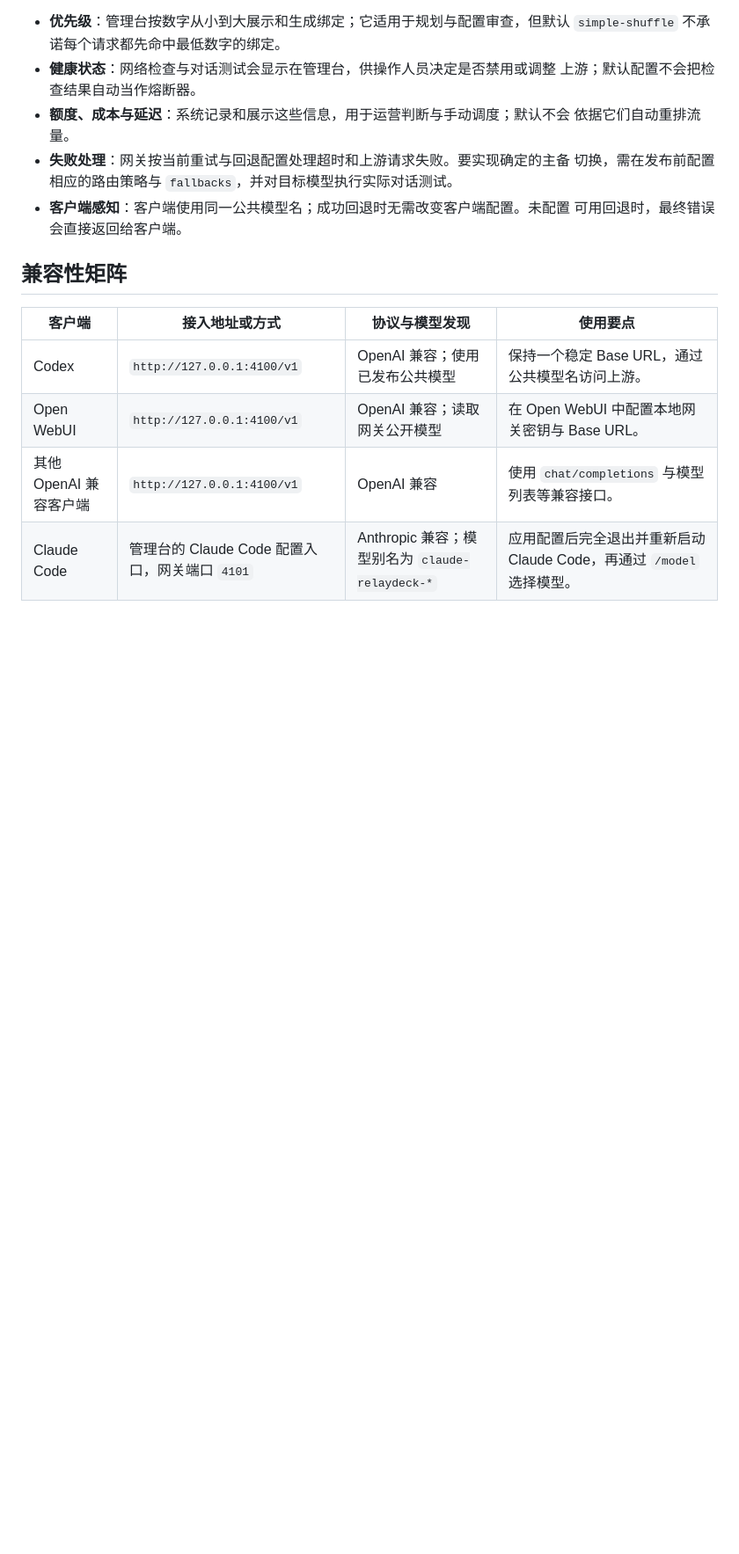
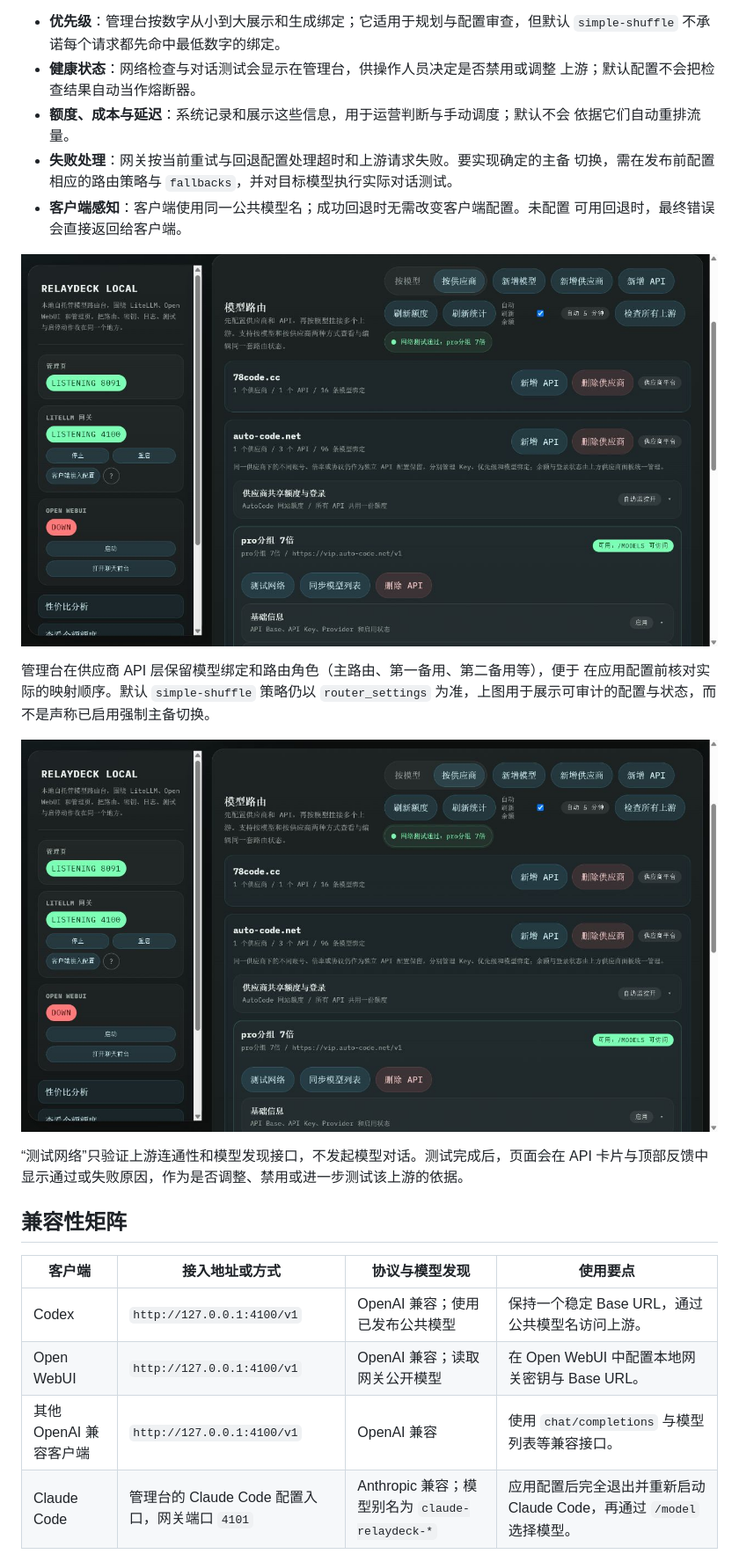
Before and after one commit to netdragon-beep/llm-cost-aware-multi-provider-router, a Markdown page: README.md, the part around one of its changes. Shown at 88% size. GitHub-like rendering; pictures changed too: docs/images/relaydeck-network-test-feedback.png (added), docs/images/relaydeck-priority-routing.png (added); blank space fills up the shorter version.

Commit message:
docs: add operation screenshots to README

```diff
--- a/README.md
+++ b/README.md
@@ -78,6 +78,17 @@ flowchart LR
 - **客户端感知**：客户端使用同一公共模型名；成功回退时无需改变客户端配置。未配置
   可用回退时，最终错误会直接返回给客户端。
 
+![RelayDeck 路由与上游状态：供应商、API 分组、模型绑定和网络测试结果](docs/images/relaydeck-priority-routing.png)
+
+管理台在供应商 API 层保留模型绑定和路由角色（主路由、第一备用、第二备用等），便于
+在应用配置前核对实际的映射顺序。默认 `simple-shuffle` 策略仍以 `router_settings`
+为准，上图用于展示可审计的配置与状态，而不是声称已启用强制主备切换。
+
+![RelayDeck 网络测试反馈：指定 API 通过检查且模型列表可访问](docs/images/relaydeck-network-test-feedback.png)
+
+“测试网络”只验证上游连通性和模型发现接口，不发起模型对话。测试完成后，页面会在
+API 卡片与顶部反馈中显示通过或失败原因，作为是否调整、禁用或进一步测试该上游的依据。
+
 ## 兼容性矩阵
 
 | 客户端 | 接入地址或方式 | 协议与模型发现 | 使用要点 |
```
Also changed, not shown: other parts of README.md (+7 -0 lines), docs/images/relaydeck-client-compatibility.png (added).
